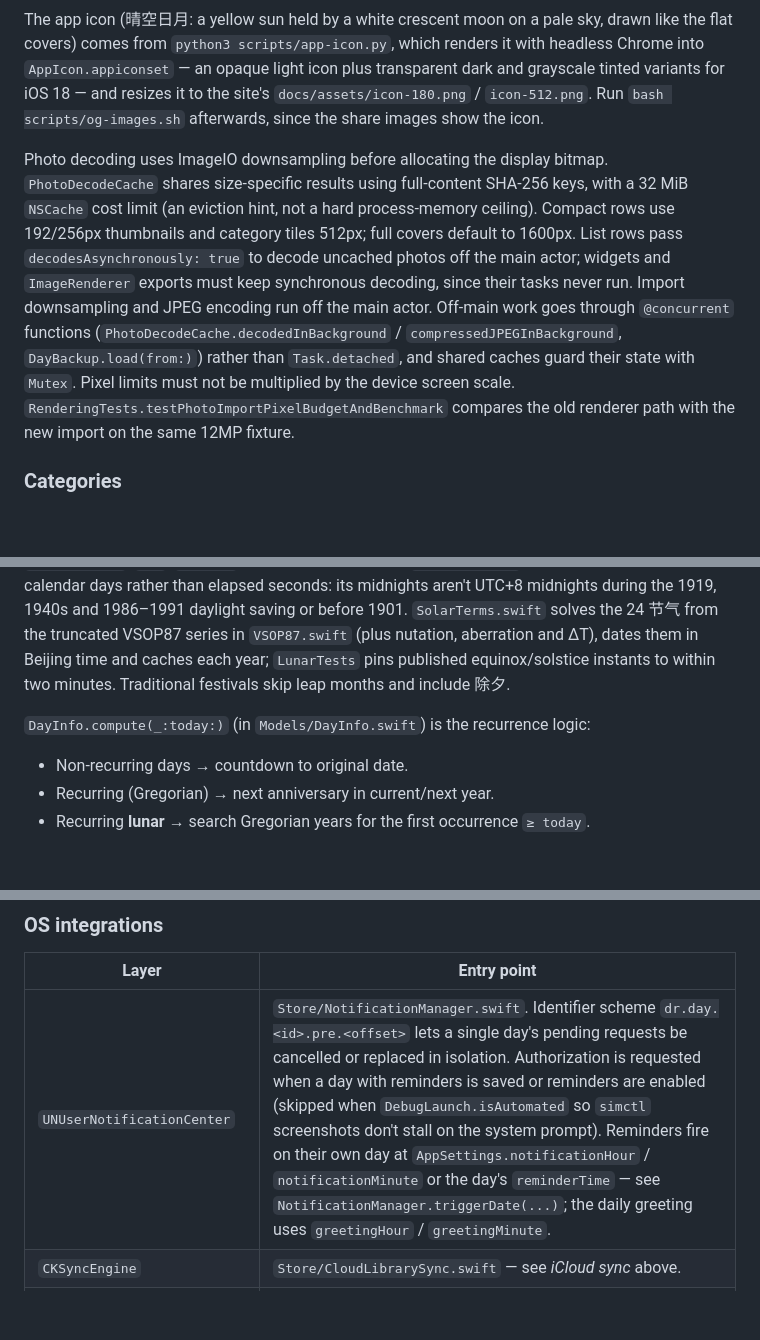
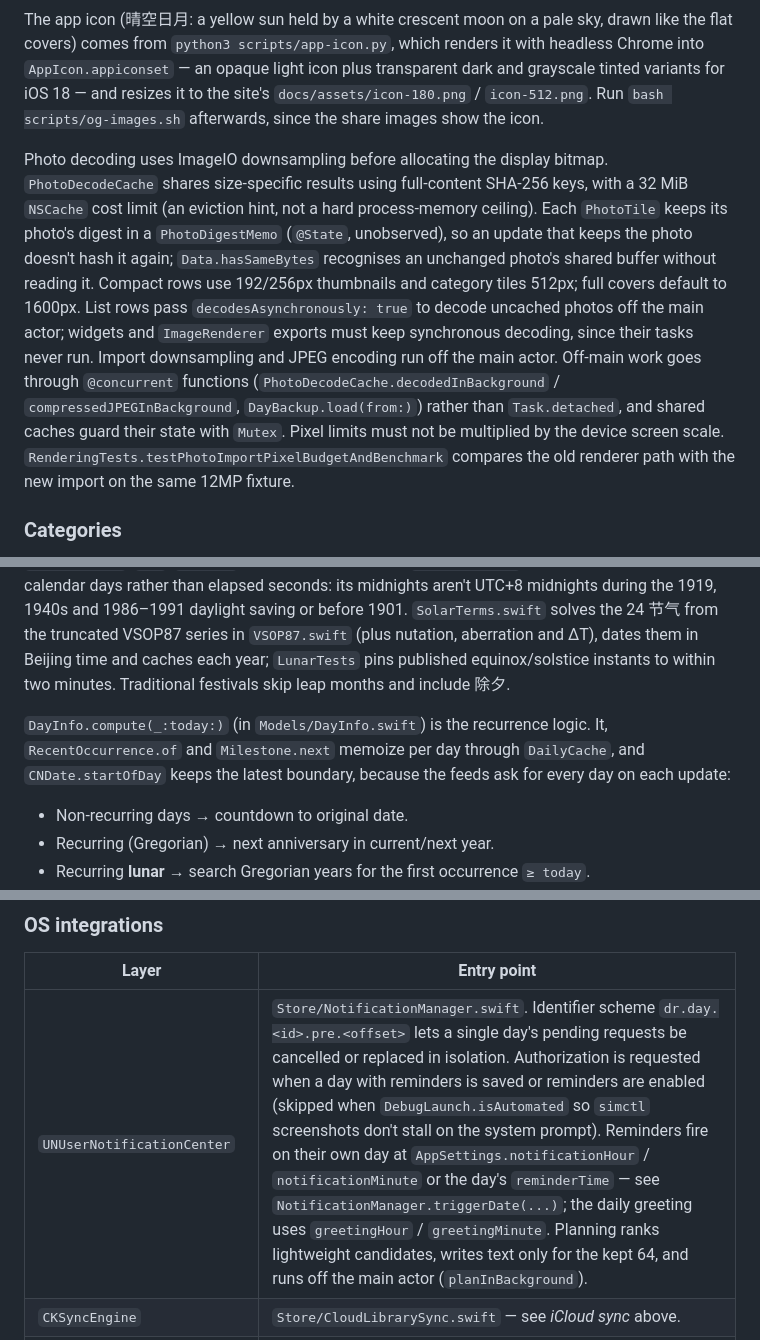
Before and after one commit to euynus/DaysRemember, a Markdown page: CLAUDE.md, 3 parts joined by grey strips. Drawn GitHub-style; blank space fills up the shorter version.

Commit message:
docs: note the photo digest memo, the day caches and the hot-path benchmark

```diff
--- a/CLAUDE.md
+++ b/CLAUDE.md
@@ -87,7 +87,7 @@ Reusable navigation, filters, metadata, grouped rows, native pickers, and toggle
 
 The app icon (晴空日月: a yellow sun held by a white crescent moon on a pale sky, drawn like the flat covers) comes from `python3 scripts/app-icon.py`, which renders it with headless Chrome into `AppIcon.appiconset` — an opaque light icon plus transparent dark and grayscale tinted variants for iOS 18 — and resizes it to the site's `docs/assets/icon-180.png` / `icon-512.png`. Run `bash scripts/og-images.sh` afterwards, since the share images show the icon.
 
-Photo decoding uses ImageIO downsampling before allocating the display bitmap. `PhotoDecodeCache` shares size-specific results using full-content SHA-256 keys, with a 32 MiB `NSCache` cost limit (an eviction hint, not a hard process-memory ceiling). Compact rows use 192/256px thumbnails and category tiles 512px; full covers default to 1600px. List rows pass `decodesAsynchronously: true` to decode uncached photos off the main actor; widgets and `ImageRenderer` exports must keep synchronous decoding, since their tasks never run. Import downsampling and JPEG encoding run off the main actor. Off-main work goes through `@concurrent` functions (`PhotoDecodeCache.decodedInBackground` / `compressedJPEGInBackground`, `DayBackup.load(from:)`) rather than `Task.detached`, and shared caches guard their state with `Mutex`. Pixel limits must not be multiplied by the device screen scale. `RenderingTests.testPhotoImportPixelBudgetAndBenchmark` compares the old renderer path with the new import on the same 12MP fixture.
+Photo decoding uses ImageIO downsampling before allocating the display bitmap. `PhotoDecodeCache` shares size-specific results using full-content SHA-256 keys, with a 32 MiB `NSCache` cost limit (an eviction hint, not a hard process-memory ceiling). Each `PhotoTile` keeps its photo's digest in a `PhotoDigestMemo` (`@State`, unobserved), so an update that keeps the photo doesn't hash it again; `Data.hasSameBytes` recognises an unchanged photo's shared buffer without reading it. Compact rows use 192/256px thumbnails and category tiles 512px; full covers default to 1600px. List rows pass `decodesAsynchronously: true` to decode uncached photos off the main actor; widgets and `ImageRenderer` exports must keep synchronous decoding, since their tasks never run. Import downsampling and JPEG encoding run off the main actor. Off-main work goes through `@concurrent` functions (`PhotoDecodeCache.decodedInBackground` / `compressedJPEGInBackground`, `DayBackup.load(from:)`) rather than `Task.detached`, and shared caches guard their state with `Mutex`. Pixel limits must not be multiplied by the device screen scale. `RenderingTests.testPhotoImportPixelBudgetAndBenchmark` compares the old renderer path with the new import on the same 12MP fixture.
 
 ### Categories
 
@@ -101,7 +101,7 @@ Unknown category IDs and label snapshots survive normalization because cloud day
 
 `Lunar/` retains the table and conversion semantics from `_design/days-remember/project/lunar.jsx`. `LunarTable.info` is the 1900-2100 packed bitfield, with four words the prototype got wrong corrected to the Hong Kong Observatory tables (`LunarTests.testTableMatchesHongKongObservatory`); immutable cumulative year offsets avoid repeatedly summing it during conversion. `LunarTests` checks all 73,412 supported days and records a 2,000-round-trip benchmark. All formatters live in `Lunar.swift`: `solarToLunar`, `lunarToSolar`, `fmt`, `fmtFull`. The app calendar uses `Asia/Shanghai`, and conversion counts its calendar days rather than elapsed seconds: its midnights aren't UTC+8 midnights during the 1919, 1940s and 1986–1991 daylight saving or before 1901. `SolarTerms.swift` solves the 24 节气 from the truncated VSOP87 series in `VSOP87.swift` (plus nutation, aberration and ΔT), dates them in Beijing time and caches each year; `LunarTests` pins published equinox/solstice instants to within two minutes. Traditional festivals skip leap months and include 除夕.
 
-`DayInfo.compute(_:today:)` (in `Models/DayInfo.swift`) is the recurrence logic:
+`DayInfo.compute(_:today:)` (in `Models/DayInfo.swift`) is the recurrence logic. It, `RecentOccurrence.of` and `Milestone.next` memoize per day through `DailyCache`, and `CNDate.startOfDay` keeps the latest boundary, because the feeds ask for every day on each update:
 
 - Non-recurring days → countdown to original date.
 - Recurring (Gregorian) → next anniversary in current/next year.
@@ -123,7 +123,7 @@ When changing the data model in `Day.swift` or its persistence format, be aware:
 
 | Layer | Entry point |
 |---|---|
-| `UNUserNotificationCenter` | `Store/NotificationManager.swift`. Identifier scheme `dr.day.<id>.pre.<offset>` lets a single day's pending requests be cancelled or replaced in isolation. Authorization is requested when a day with reminders is saved or reminders are enabled (skipped when `DebugLaunch.isAutomated` so `simctl` screenshots don't stall on the system prompt). Reminders fire on their own day at `AppSettings.notificationHour` / `notificationMinute` or the day's `reminderTime` — see `NotificationManager.triggerDate(...)`; the daily greeting uses `greetingHour` / `greetingMinute`. |
+| `UNUserNotificationCenter` | `Store/NotificationManager.swift`. Identifier scheme `dr.day.<id>.pre.<offset>` lets a single day's pending requests be cancelled or replaced in isolation. Authorization is requested when a day with reminders is saved or reminders are enabled (skipped when `DebugLaunch.isAutomated` so `simctl` screenshots don't stall on the system prompt). Reminders fire on their own day at `AppSettings.notificationHour` / `notificationMinute` or the day's `reminderTime` — see `NotificationManager.triggerDate(...)`; the daily greeting uses `greetingHour` / `greetingMinute`. Planning ranks lightweight candidates, writes text only for the kept 64, and runs off the main actor (`planInBackground`). |
 | `CKSyncEngine` | `Store/CloudLibrarySync.swift` — see *iCloud sync* above. |
 | `NSUbiquitousKeyValueStore` | `Store/ICloudSyncStore.swift`, settings only — see *iCloud sync* above. Entitlement `com.apple.developer.ubiquity-kvstore-identifier` lives on `DaysRemember.entitlements` only; the widget reads through shared `UserDefaults`. |
 | `PhotosUI` photo picker | `DayEditorPhotoButton`, a button that presents `.photosPicker(isPresented:)`: `PhotosPicker`'s own label is a `@Sendable` closure that can't read the editor's state. Picked images are downsampled and JPEG-recompressed off the main actor to ≤ 1600px before being stored on `Day.photoData`. Cancelled selections never overwrite the current cover. `coverFocusX/Y` (normalized 0–1) drives the framing in `PhotoTile`. |
```
Also changed, not shown: other parts of CLAUDE.md (+1 -0 lines).
